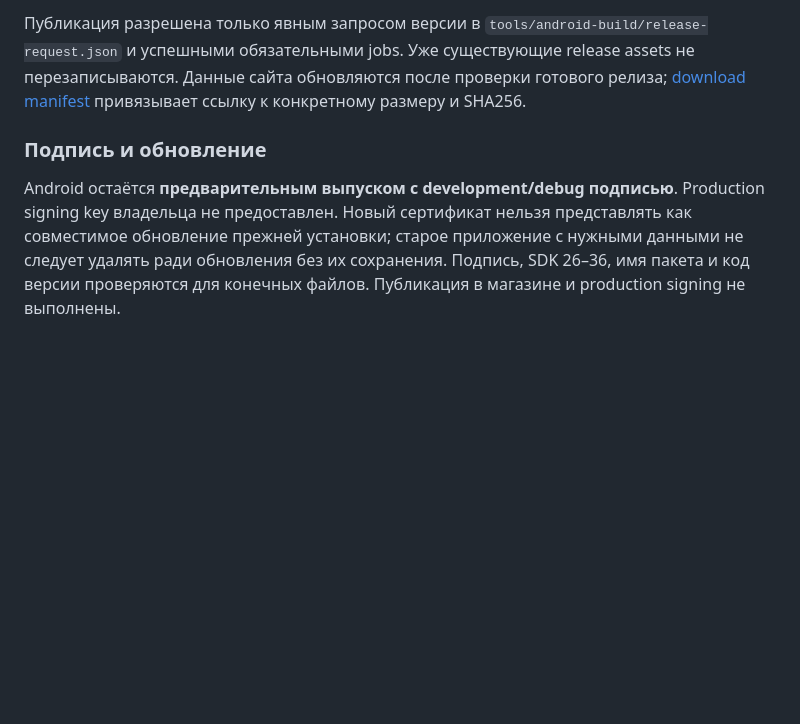
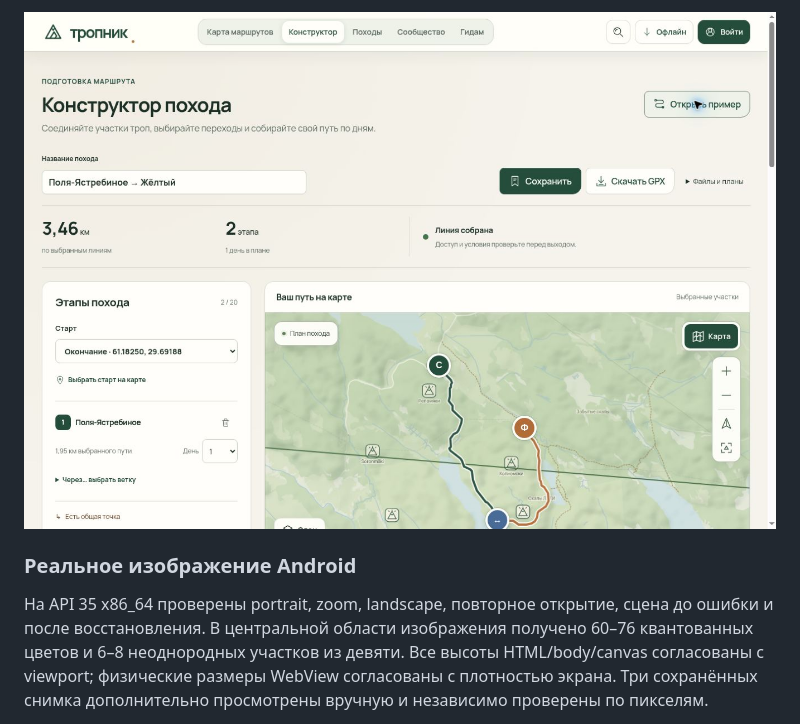
Before and after one commit to orewn/tropnik, a Markdown page: docs/release-0.4.16.md, the part around one of its changes. Drawn GitHub-style; pictures changed too: docs/verification/tropnik-planner-release-1794239972897.jpg (added); blank space fills up the shorter version.

```diff
--- a/docs/release-0.4.16.md
+++ b/docs/release-0.4.16.md
@@ -20,7 +37,7 @@ APK содержит нативные каталог, карты и локаль
 
-Публикация разрешена только явным запросом версии в `tools/android-build/release-request.json` и успешными обязательными jobs. Уже существующие release assets не перезаписываются. Данные сайта обновляются после проверки готового релиза; [download manifest](../web/public/downloads/android-manifest.json) привязывает ссылку к конкретному размеру и SHA256.
+![Опубликованный конструктор похода](verification/tropnik-planner-release-1794239972897.jpg)
 
-### Подпись и обновление
+### Реальное изображение Android
 
-Android остаётся **предварительным выпуском с development/debug подписью**. Production signing key владельца не предоставлен. Новый сертификат нельзя представлять как совместимое обновление прежней установки; старое приложение с нужными данными не следует удалять ради обновления без их сохранения. Подпись, SDK 26–36, имя пакета и код версии проверяются для конечных файлов. Публикация в магазине и production signing не выполнены.
+На API 35 x86_64 проверены portrait, zoom, landscape, повторное открытие, сцена до ошибки и после восстановления. В центральной области изображения получено 60–76 квантованных цветов и 6–8 неоднородных участков из девяти. Все высоты HTML/body/canvas согласованы с viewport; физические размеры WebView согласованы с плотностью экрана. Три сохранённых снимка дополнительно просмотрены вручную и независимо проверены по пикселям.
 
```
Also changed, not shown: other parts of docs/release-0.4.16.md (+59 -21 lines), docs/verification/android-0.4.17-scene-landscape.png (added), docs/verification/android-0.4.17-scene-portrait.png (added), docs/verification/android-0.4.17-scene-zoom.png (added), 4 other files.
